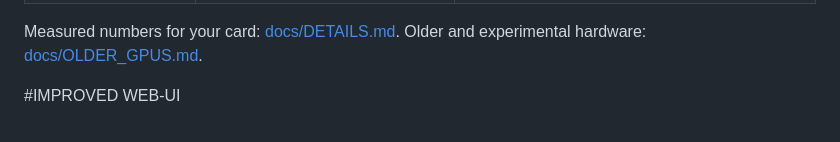
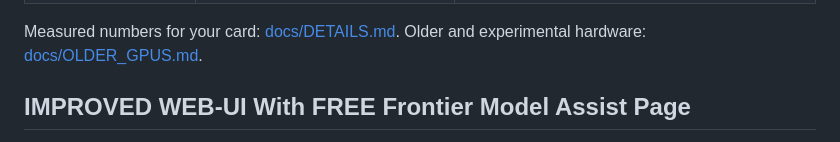
Before and after one commit to hypercoreiai/HyperCore-CCP, a Markdown page: README.md, the part around the change. Rendered like a GitHub page.

```diff
--- a/README.md
+++ b/README.md
@@ -41,7 +41,8 @@ you, hand it [docs/AI_SETUP.md](docs/AI_SETUP.md).
 Measured numbers for your card: [docs/DETAILS.md](docs/DETAILS.md#speed-measured). Older
 and experimental hardware: [docs/OLDER_GPUS.md](docs/OLDER_GPUS.md).
 
-#IMPROVED WEB-UI
+## IMPROVED WEB-UI With FREE Frontier Model Assist Page
+
 ![## The web app](docs/media/Assist.png)
 The server serves its own front end: open the page the run script opens (the same port as
 the API), and `#monitor` for the dashboard. There is no separate app and nothing from a
```
